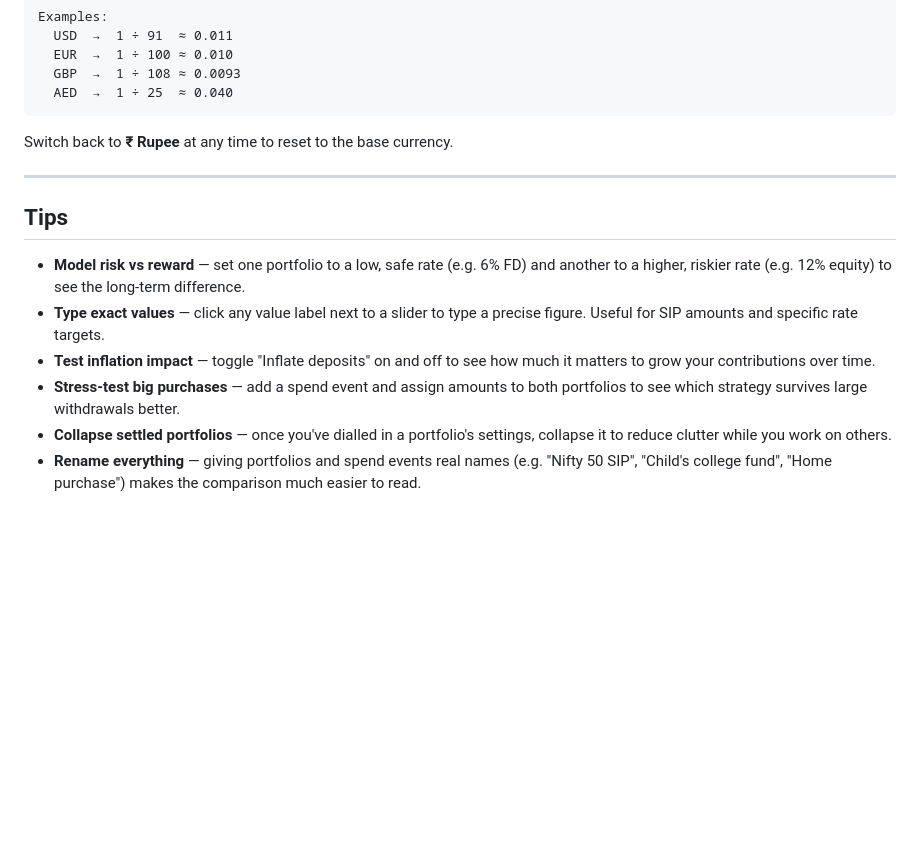
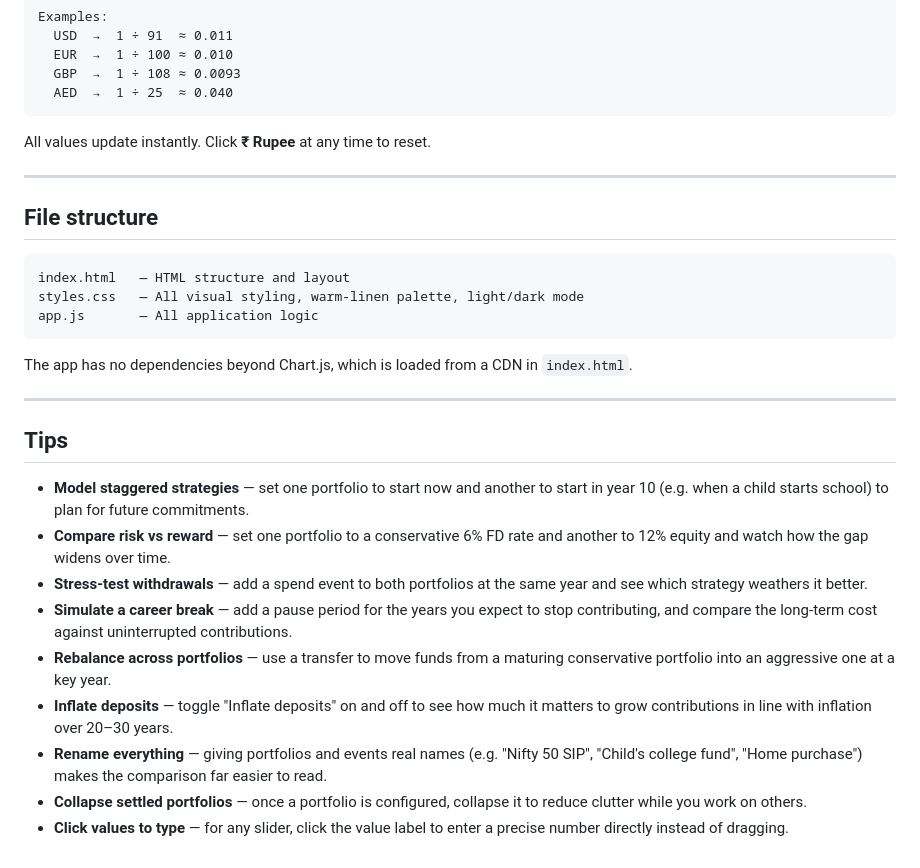
Before and after one commit to shrey160/Investment-Planner, a Markdown page: README.md, the part around one of its changes. Drawn GitHub-style; blank space fills up the shorter version.

````diff
--- a/README.md
+++ b/README.md
@@ -115,15 +148,30 @@ Examples:
   AED  →  1 ÷ 25  ≈ 0.040
 ```
 
-Switch back to **₹ Rupee** at any time to reset to the base currency.
+All values update instantly. Click **₹ Rupee** at any time to reset.
+
+---
+
+## File structure
+
+```
+index.html   — HTML structure and layout
+styles.css   — All visual styling, warm-linen palette, light/dark mode
+app.js       — All application logic
+```
+
+The app has no dependencies beyond Chart.js, which is loaded from a CDN in `index.html`.
 
 ---
 
 ## Tips
 
-- **Model risk vs reward** — set one portfolio to a low, safe rate (e.g. 6% FD) and another to a higher, riskier rate (e.g. 12% equity) to see the long-term difference.
-- **Type exact values** — click any value label next to a slider to type a precise figure. Useful for SIP amounts and specific rate targets.
-- **Test inflation impact** — toggle "Inflate deposits" on and off to see how much it matters to grow your contributions over time.
-- **Stress-test big purchases** — add a spend event and assign amounts to both portfolios to see which strategy survives large withdrawals better.
-- **Collapse settled portfolios** — once you've dialled in a portfolio's settings, collapse it to reduce clutter while you work on others.
-- **Rename everything** — giving portfolios and spend events real names (e.g. "Nifty 50 SIP", "Child's college fund", "Home purchase") makes the comparison much easier to read.
+- **Model staggered strategies** — set one portfolio to start now and another to start in year 10 (e.g. when a child starts school) to plan for future commitments.
+- **Compare risk vs reward** — set one portfolio to a conservative 6% FD rate and another to 12% equity and watch how the gap widens over time.
+- **Stress-test withdrawals** — add a spend event to both portfolios at the same year and see which strategy weathers it better.
+- **Simulate a career break** — add a pause period for the years you expect to stop contributing, and compare the long-term cost against uninterrupted contributions.
+- **Rebalance across portfolios** — use a transfer to move funds from a maturing conservative portfolio into an aggressive one at a key year.
+- **Inflate deposits** — toggle "Inflate deposits" on and off to see how much it matters to grow contributions in line with inflation over 20–30 years.
+- **Rename everything** — giving portfolios and events real names (e.g. "Nifty 50 SIP", "Child's college fund", "Home purchase") makes the comparison far easier to read.
+- **Collapse settled portfolios** — once a portfolio is configured, collapse it to reduce clutter while you work on others.
+- **Click values to type** — for any slider, click the value label to enter a precise number directly instead of dragging.
````
Also changed, not shown: other parts of README.md (+81 -48 lines).
